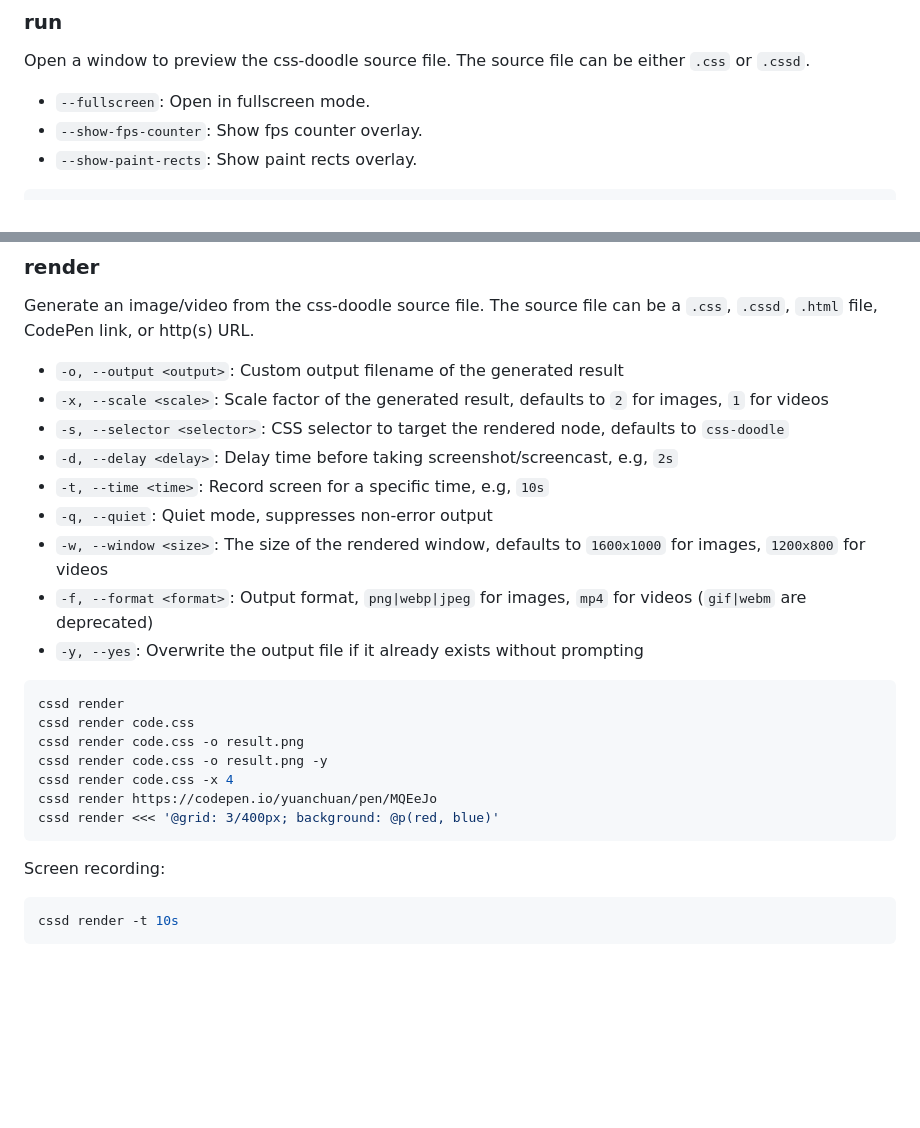
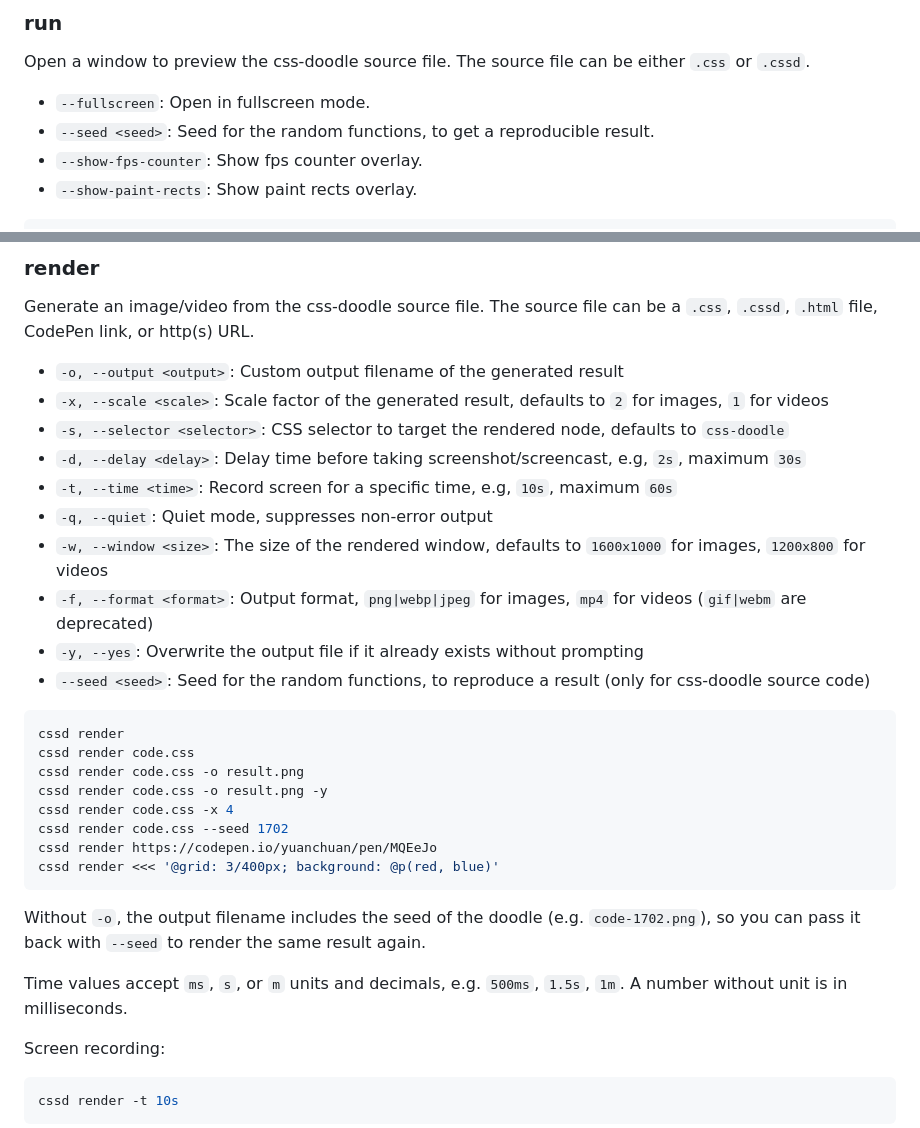
Before and after one commit to css-doodle/cli, a Markdown page: README.md, 2 parts joined by grey strips. Drawn GitHub-style; blank space fills up the shorter version.

Commit message:
Update README and CHANGELOG for unreleased changes

````diff
--- a/README.md
+++ b/README.md
@@ -39,6 +39,7 @@ Commands:
 Open a window to preview the css-doodle source file. The source file can be either `.css` or `.cssd`.
 
 - `--fullscreen`: Open in fullscreen mode.
+- `--seed <seed>`: Seed for the random functions, to get a reproducible result.
 - `--show-fps-counter`: Show fps counter overlay.
 - `--show-paint-rects`: Show paint rects overlay.
 
@@ -61,12 +62,13 @@ Generate an image/video from the css-doodle source file. The source file can be
 - `-o, --output <output>`: Custom output filename of the generated result
 - `-x, --scale <scale>`: Scale factor of the generated result, defaults to `2` for images, `1` for videos
 - `-s, --selector <selector>`: CSS selector to target the rendered node, defaults to `css-doodle`
-- `-d, --delay <delay>`: Delay time before taking screenshot/screencast, e.g, `2s`
-- `-t, --time <time>`: Record screen for a specific time, e.g, `10s`
+- `-d, --delay <delay>`: Delay time before taking screenshot/screencast, e.g, `2s`, maximum `30s`
+- `-t, --time <time>`: Record screen for a specific time, e.g, `10s`, maximum `60s`
 - `-q, --quiet`: Quiet mode, suppresses non-error output
 - `-w, --window <size>`: The size of the rendered window, defaults to `1600x1000` for images, `1200x800` for videos
 - `-f, --format <format>`: Output format, `png|webp|jpeg` for images, `mp4` for videos (`gif|webm` are deprecated)
 - `-y, --yes`: Overwrite the output file if it already exists without prompting
+- `--seed <seed>`: Seed for the random functions, to reproduce a result (only for css-doodle source code)
 
 ```bash
 cssd render
@@ -74,9 +76,15 @@ cssd render code.css
 cssd render code.css -o result.png
 cssd render code.css -o result.png -y
 cssd render code.css -x 4
+cssd render code.css --seed 1702
 cssd render https://codepen.io/yuanchuan/pen/MQEeJo
 cssd render <<< '@grid: 3/400px; background: @p(red, blue)'
 ```
+
+Without `-o`, the output filename includes the seed of the doodle (e.g. `code-1702.png`), so you can pass it back with `--seed` to render the same
+result again.
+
+Time values accept `ms`, `s`, or `m` units and decimals, e.g. `500ms`, `1.5s`, `1m`. A number without unit is in milliseconds.
 
 Screen recording:
 
````
Also changed, not shown: CHANGELOG.md (+25 -0 lines).
